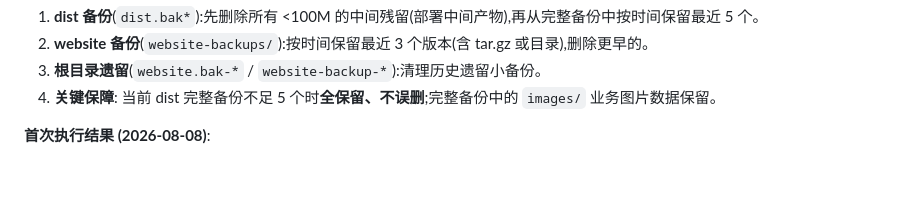
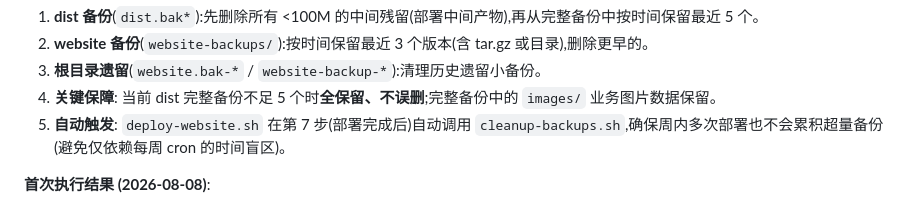
Before and after one commit to Xyangshaun/danqing-ai, a Markdown page: .trae/deploy-runbook-danqing.md, the part around the change. Rendered like a GitHub page; blank space fills up the shorter version.

Commit message:
docs(ops): 记录部署后自动触发备份清理机制(5.5-5)

```diff
--- a/.trae/deploy-runbook-danqing.md
+++ b/.trae/deploy-runbook-danqing.md
@@ -329,6 +329,7 @@ sudo tail -50 /var/log/danqing-backup-cleanup.log
 2. **website 备份**(`website-backups/`):按时间保留最近 3 个版本(含 tar.gz 或目录),删除更早的。
 3. **根目录遗留**(`website.bak-*` / `website-backup-*`):清理历史遗留小备份。
 4. **关键保障**: 当前 dist 完整备份不足 5 个时**全保留、不误删**;完整备份中的 `images/` 业务图片数据保留。
+5. **自动触发**: `deploy-website.sh` 在第 7 步(部署完成后)自动调用 `cleanup-backups.sh`,确保周内多次部署也不会累积超量备份(避免仅依赖每周 cron 的时间盲区)。
 
 **首次执行结果 (2026-08-08)**:
 - 释放约 2.3G(11G → 8.7G),磁盘使用率 33% → 31%
```
